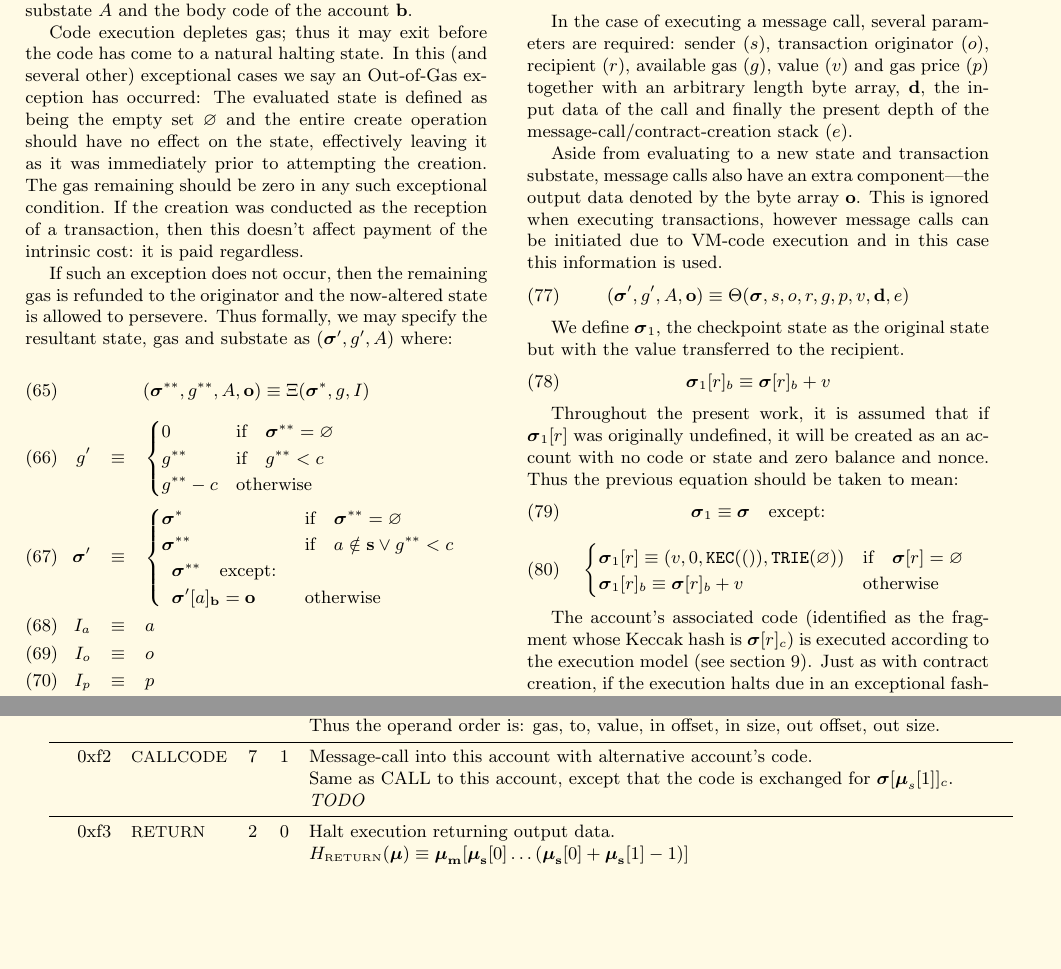
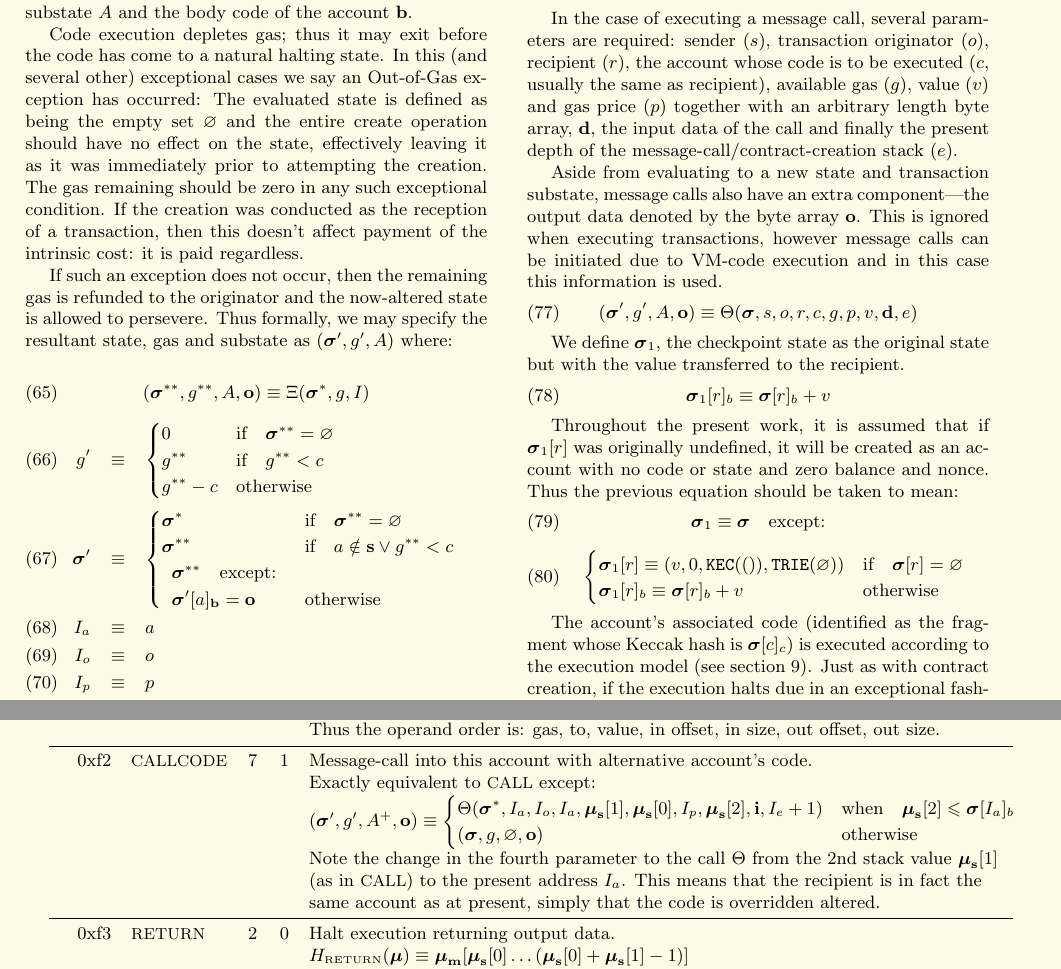
Before and after one commit to ethereum/yellowpaper, a LaTeX paper (Paper.tex): two parts of pages 8 and 25 of 25, joined at a grey line, cut so that both start at the same text, the shorter picture padded with empty space. Compiled offline with pdfLaTeX.

Commit message:
Call code.

```diff
--- a/Paper.tex
+++ b/Paper.tex
@@ -643,11 +643,11 @@ No code is deposited in the state if the gas does not cover the additional per-b
 Note that while the initialisation code is executing, the newly created address exists but with no intrinsic body code. Thus any message call received by it during this time causes no code to be executed. If the initialisation execution ends with a {\small SUICIDE} instruction, the matter is moot since the account will be deleted before the transaction is completed. For a normal {\small STOP} code, or if the code returned is otherwise empty, then the state is left with a zombie account, and any remaining balance will be locked into the account forever.
 
 \section{Message Call} \label{ch:call}
-In the case of executing a message call, several parameters are required: sender ($s$), transaction originator ($o$), recipient ($r$), available gas ($g$), value ($v$) and gas price ($p$) together with an arbitrary length byte array, $\mathbf{d}$, the input data of the call and finally the present depth of the message-call/contract-creation stack ($e$).
+In the case of executing a message call, several parameters are required: sender ($s$), transaction originator ($o$), recipient ($r$), the account whose code is to be executed ($c$, usually the same as recipient), available gas ($g$), value ($v$) and gas price ($p$) together with an arbitrary length byte array, $\mathbf{d}$, the input data of the call and finally the present depth of the message-call/contract-creation stack ($e$).
 
 Aside from evaluating to a new state and transaction substate, message calls also have an extra component---the output data denoted by the byte array $\mathbf{o}$. This is ignored when executing transactions, however message calls can be initiated due to VM-code execution and in this case this information is used.
 \begin{equation}
-(\boldsymbol{\sigma}', g', A, \mathbf{o}) \equiv \Theta(\boldsymbol{\sigma}, s, o, r, g, p, v, \mathbf{d}, e)
+(\boldsymbol{\sigma}', g', A, \mathbf{o}) \equiv \Theta(\boldsymbol{\sigma}, s, o, r, c, g, p, v, \mathbf{d}, e)
 \end{equation}
 
 We define $\boldsymbol{\sigma}_1$, the checkpoint state as the original state but with the value transferred to the recipient.
@@ -666,7 +666,7 @@ Throughout the present work, it is assumed that if $\boldsymbol{\sigma}_1[r]$ wa
 \end{cases}
 \end{equation}
 
-The account's associated code (identified as the fragment whose Keccak hash is $\boldsymbol{\sigma}[r]_c$) is executed according to the execution model (see section \ref{ch:model}). Just as with contract creation, if the execution halts due in an exceptional fashion (i.e. due to an exhausted gas supply, stack underflow, invalid jump destination or invalid instruction), then no gas is refunded to the caller and the state is reverted to the point immediately prior to code execution (i.e. $\boldsymbol{\sigma}_1$).
+The account's associated code (identified as the fragment whose Keccak hash is $\boldsymbol{\sigma}[c]_c$) is executed according to the execution model (see section \ref{ch:model}). Just as with contract creation, if the execution halts due in an exceptional fashion (i.e. due to an exhausted gas supply, stack underflow, invalid jump destination or invalid instruction), then no gas is refunded to the caller and the state is reverted to the point immediately prior to code execution (i.e. $\boldsymbol{\sigma}_1$).
 
 \begin{eqnarray}
 \boldsymbol{\sigma}' & \equiv & \begin{cases}
@@ -1796,8 +1796,11 @@ R_{sclear} & \text{if} \quad \boldsymbol{\mu}_\mathbf{s}[1] = 0 \; \wedge \; \bo
 &&&& Thus the operand order is: gas, to, value, in offset, in size, out offset, out size. \\
 \midrule
 0xf2 & {\small CALLCODE} & 7 & 1 & Message-call into this account with alternative account's code. \\
-&&&& Same as CALL to this account, except that the code is exchanged for $\boldsymbol{\sigma}[\boldsymbol{\mu}_s[1]]_c$. \\
-&&&& \textit{TODO} \\
+&&&& Exactly equivalent to {\small CALL} except: \\
+&&&& $(\boldsymbol{\sigma}', g', A^+, \mathbf{o}) \equiv \begin{cases}\Theta(\boldsymbol{\sigma}^*, I_a, I_o, I_a, \boldsymbol{\mu}_\mathbf{s}[1], \boldsymbol{\mu}_\mathbf{s}[0], I_p, \boldsymbol{\mu}_\mathbf{s}[2], \mathbf{i}, I_e + 1) & \text{when} \quad \boldsymbol{\mu}_\mathbf{s}[2] \leqslant \boldsymbol{\sigma}[I_a]_b \\ (\boldsymbol{\sigma}, g, \varnothing, \mathbf{o}) & \text{otherwise} \end{cases}$ \\
+&&&& Note the change in the fourth parameter to the call $\Theta$ from the 2nd stack value $\boldsymbol{\mu}_\mathbf{s}[1]$\\
+&&&& (as in {\small CALL}) to the present address $I_a$. This means that the recipient is in fact the\\
+&&&& same account as at present, simply that the code is overridden altered.\\
 \midrule
 0xf3 & {\small RETURN} & 2 & 0 & Halt execution returning output data. \\
 &&&& $H_{\text{\tiny RETURN}}(\boldsymbol{\mu}) \equiv \boldsymbol{\mu}_\mathbf{m}[ \boldsymbol{\mu}_\mathbf{s}[0] \dots ( \boldsymbol{\mu}_\mathbf{s}[0] + \boldsymbol{\mu}_\mathbf{s}[1] - 1 ) ]$ \\
```
Also changed, not shown: Paper.tex (6 more changed lines).
